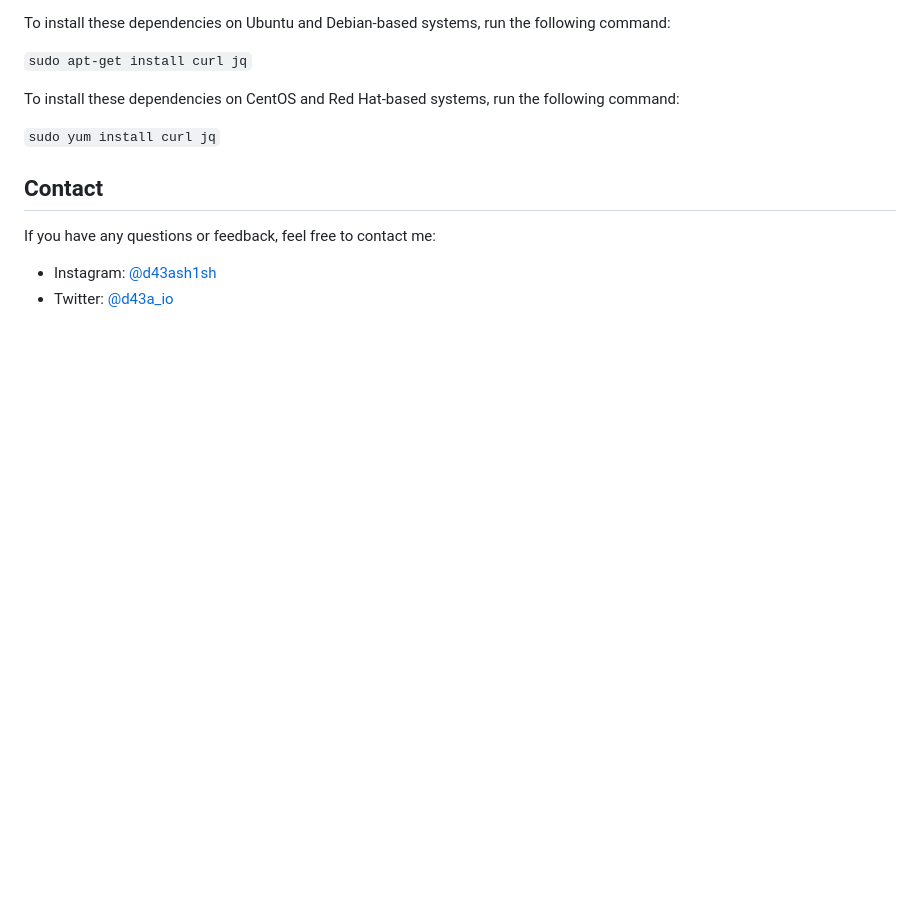
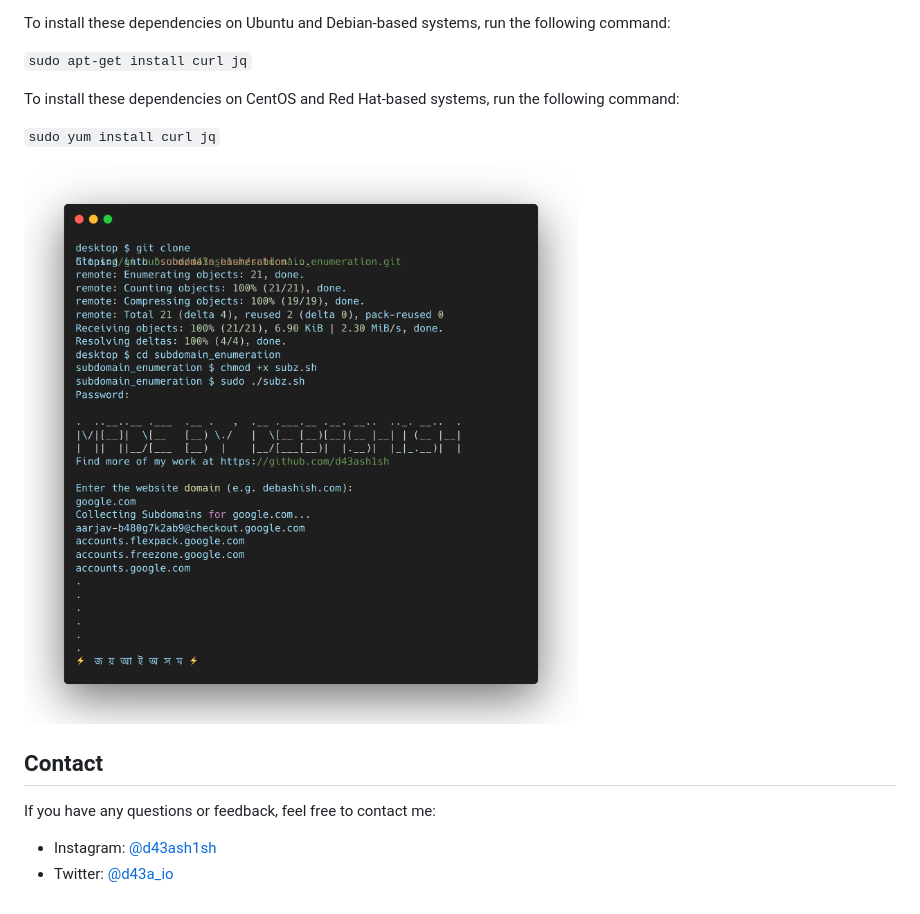
Before and after one commit to d43ash1sh/subdomain_enumeration, a Markdown page: README.md, the part around the change. Rendered like a GitHub page; pictures changed too: subdomain_enumeration.png (added); blank space fills up the shorter version.

Commit message:
readme.md mod

```diff
--- a/README.md
+++ b/README.md
@@ -31,6 +31,7 @@ To install these dependencies on CentOS and Red Hat-based systems, run the follo
 
 `sudo yum install curl jq`
 
+![Screenshot](./subdomain_enumeration.png)
 
 ## Contact
 
```
